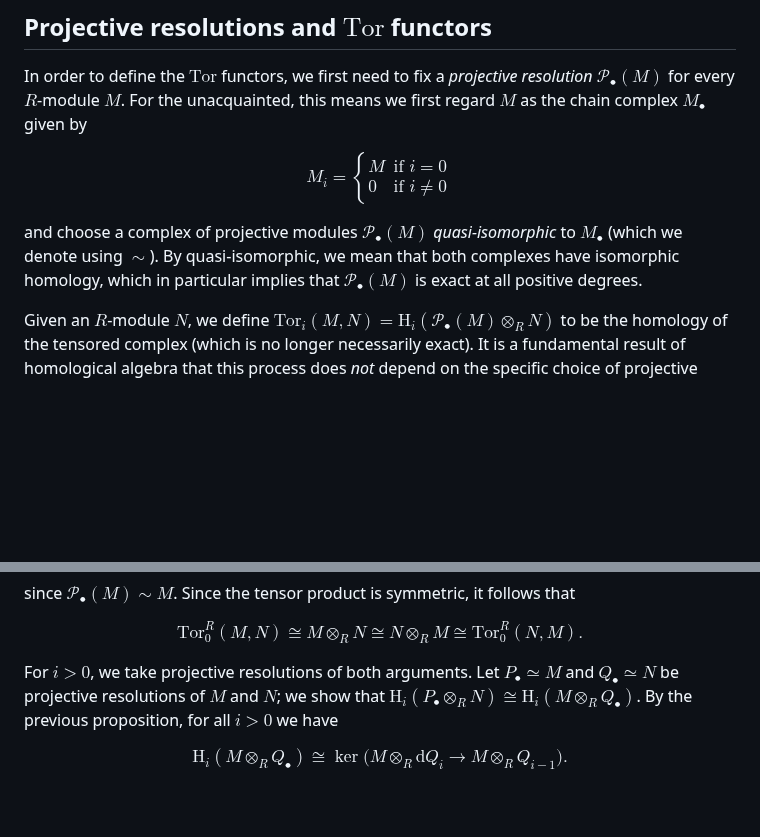
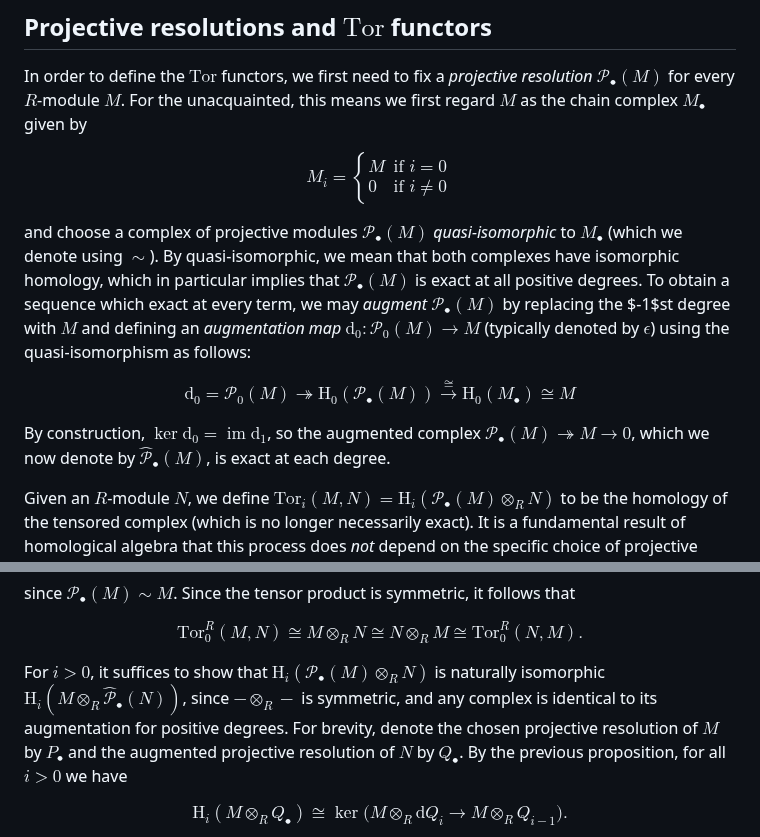
Before and after one commit to mensah-j/portfolio, a Markdown page: posts/tor-is-symmetric/post.md, 2 parts joined by grey strips. GitHub-like rendering; blank space fills up the shorter version.

Commit message:
fix: proof

```diff
--- a/posts/tor-is-symmetric/post.md
+++ b/posts/tor-is-symmetric/post.md
@@ -22,7 +22,13 @@ M &\text{if } i = 0 \\
 \end{cases}
 $$
 
-and choose a complex of projective modules $\mathscr{P}_{\bullet}(M)$ _quasi-isomorphic_ to $M_{\bullet}$ (which we denote using $\sim$). By quasi-isomorphic, we mean that both complexes have isomorphic homology, which in particular implies that $\mathscr{P}_\bullet(M)$ is exact at all positive degrees.
+and choose a complex of projective modules $\mathscr{P}_{\bullet}(M)$ _quasi-isomorphic_ to $M_{\bullet}$ (which we denote using $\sim$). By quasi-isomorphic, we mean that both complexes have isomorphic homology, which in particular implies that $\mathscr{P}_\bullet(M)$ is exact at all positive degrees. To obtain a sequence which exact at every term, we may _augment_ $\mathscr{P}_\bullet(M)$ by replacing the $-1$st degree with $M$ and defining an _augmentation map_ $\mathrm{d}_0 \colon \mathscr{P}_0(M) \to M$ (typically denoted by $\epsilon$) using the quasi-isomorphism as follows:
+
+$$
+\mathrm{d}_0 = \mathscr{P}_0(M) \twoheadrightarrow \mathrm{H}_0(\mathscr{P}_\bullet(M)) \overset{\cong}{\to} \mathrm{H}_0(M_\bullet) \cong M
+$$
+
+By construction, $\ker \mathrm{d}_0 = \operatorname{im} \mathrm{d}_1$, so the augmented complex $\mathscr{P}_\bullet(M) \twoheadrightarrow M \to 0$, which we now denote by $\widehat{\mathscr{P}}_\bullet(M)$, is exact at each degree.
 
 Given an $R$-module $N$, we define $\mathrm{Tor}_{i}(M, N) = \mathrm{H}_{i}(\mathscr{P}_{\bullet}(M) \otimes_R N)$ to be the homology of the tensored complex (which is no longer necessarily exact). It is a fundamental result of homological algebra that this process does _not_ depend on the specific choice of projective resolutions: any two choices result in naturally isomorphic functors. Furthermore, since $- \otimes_R -$ is symmetric, one obtains a naturally isomorphic functor if one chooses to use the left tensor product $N \otimes_R -$ instead.
 
@@ -80,7 +86,7 @@ $$
 \mathrm{Tor}_0^R(M, N) \cong M \otimes_R N \cong N \otimes_R M \cong \mathrm{Tor}_0^R(N, M).
 $$
 
-For $i > 0$, we take projective resolutions of both arguments. Let $P_\bullet \simeq M$ and $Q_\bullet \simeq N$ be projective resolutions of $M$ and $N$; we show that ${\mathrm{H}_i(P_\bullet \otimes_R N) \cong \mathrm{H}_i(M \otimes_R Q_\bullet)}$. By the previous proposition, for all $i > 0$ we have
+For $i > 0$, it suffices to show that $\mathrm{H}_i(\mathscr{P}_\bullet(M) \otimes_R N)$ is naturally isomorphic $\mathrm{H}_i(M \otimes_R \widehat{\mathscr{P}}_\bullet(N))$, since $- \otimes_R -$ is symmetric, and any complex is identical to its augmentation for positive degrees. For brevity, denote the chosen projective resolution of $M$ by $P_\bullet$ and the augmented projective resolution of $N$ by $Q_\bullet$. By the previous proposition, for all $i > 0$ we have
 
 $$
 \mathrm{H}_i(M \otimes_R Q_\bullet) \cong \ker \big(M \otimes_R \mathrm{d}Q_i \to M \otimes_R Q_{i-1}\big).
```
